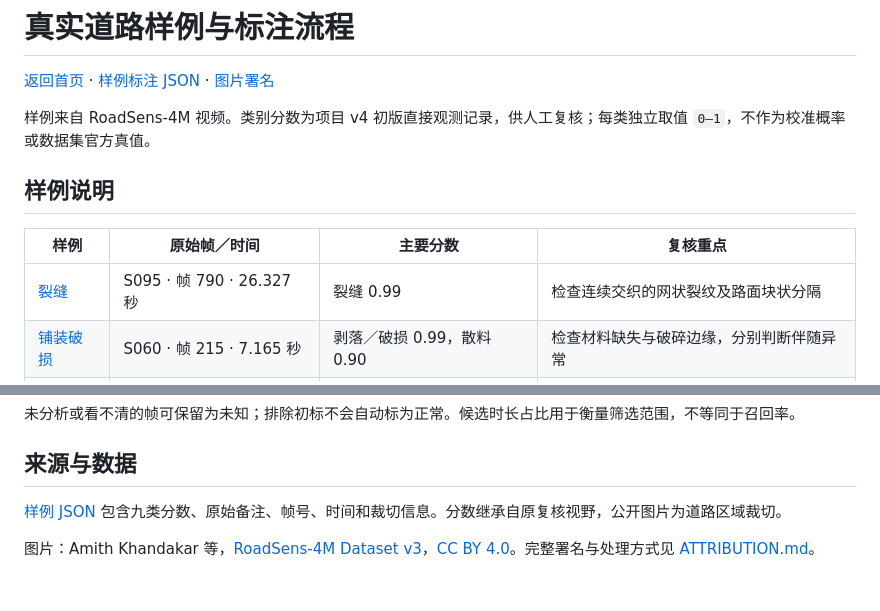
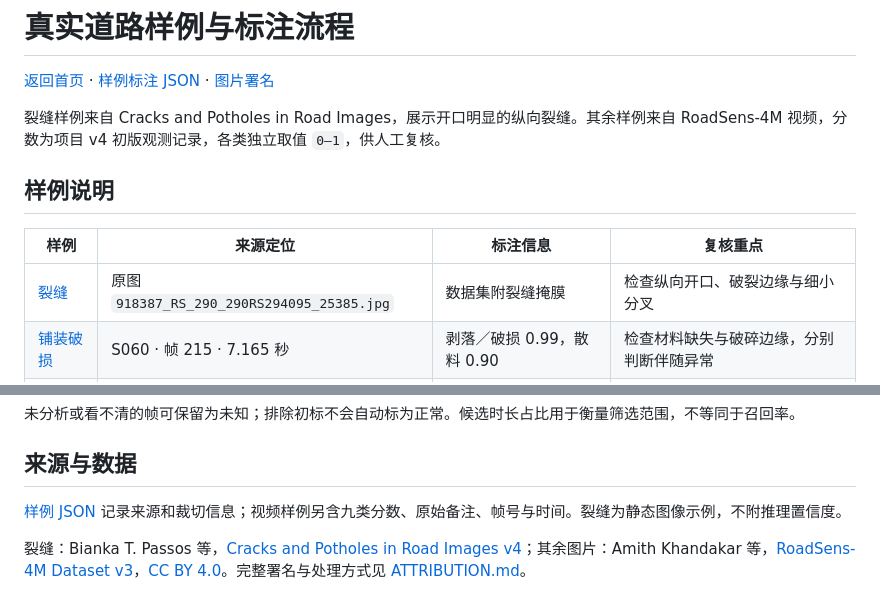
Before and after one commit to RiT-SS/RoadLabelStudio, a Markdown page: docs/real-examples.md, 2 parts joined by grey strips. Rendered like a GitHub page.

```diff
--- a/docs/real-examples.md
+++ b/docs/real-examples.md
@@ -2,13 +2,13 @@
 
 [返回首页](../README.md) · [样例标注 JSON](real-examples.json) · [图片署名](images/real/ATTRIBUTION.md)
 
-样例来自 RoadSens-4M 视频。类别分数为项目 v4 初版直接观测记录，供人工复核；每类独立取值 `0–1`，不作为校准概率或数据集官方真值。
+裂缝样例来自 Cracks and Potholes in Road Images，展示开口明显的纵向裂缝。其余样例来自 RoadSens-4M 视频，分数为项目 v4 初版观测记录，各类独立取值 `0–1`，供人工复核。
 
 ## 样例说明
 
-| 样例 | 原始帧／时间 | 主要分数 | 复核重点 |
+| 样例 | 来源定位 | 标注信息 | 复核重点 |
 | --- | --- | --- | --- |
-| [裂缝](images/real/cracks-net.jpg) | S095 · 帧 790 · 26.327 秒 | 裂缝 0.99 | 检查连续交织的网状裂纹及路面块状分隔 |
+| [裂缝](images/real/cracks-open.jpg) | 原图 `918387_RS_290_290RS294095_25385.jpg` | 数据集附裂缝掩膜 | 检查纵向开口、破裂边缘与细小分叉 |
 | [铺装破损](images/real/breakage.jpg) | S060 · 帧 215 · 7.165 秒 | 剥落／破损 0.99，散料 0.90 | 检查材料缺失与破碎边缘，分别判断伴随异常 |
 | [积水](images/real/water.jpg) | S034 · 帧 91 · 3.033 秒 | 积水 0.95 | 确认水面，坑洞判断另查可见证据 |
 | [正常对照](images/real/normal.jpg) | S059 · 帧 163 · 5.432 秒 | 正常 0.90 | 标线和阴影不计异常 |
@@ -34,6 +34,6 @@
 
 ## 来源与数据
 
-[样例 JSON](real-examples.json) 包含九类分数、原始备注、帧号、时间和裁切信息。分数继承自原复核视野，公开图片为道路区域裁切。
+[样例 JSON](real-examples.json) 记录来源和裁切信息；视频样例另含九类分数、原始备注、帧号与时间。裂缝为静态图像示例，不附推理置信度。
 
-图片：Amith Khandakar 等，[RoadSens-4M Dataset v3](https://figshare.com/articles/dataset/RoadSens-4M_Dataset/30341143/3)，[CC BY 4.0](https://creativecommons.org/licenses/by/4.0/)。完整署名与处理方式见 [ATTRIBUTION.md](images/real/ATTRIBUTION.md)。
+裂缝：Bianka T. Passos 等，[Cracks and Potholes in Road Images v4](https://data.mendeley.com/datasets/t576ydh9v8/4)；其余图片：Amith Khandakar 等，[RoadSens-4M Dataset v3](https://figshare.com/articles/dataset/RoadSens-4M_Dataset/30341143/3)，[CC BY 4.0](https://creativecommons.org/licenses/by/4.0/)。完整署名与处理方式见 [ATTRIBUTION.md](images/real/ATTRIBUTION.md)。
```
Also changed, not shown: README.md (+4 -4 lines), docs/images/real/cracks-net.jpg (deleted), docs/images/real/cracks-open.jpg (added), 2 other files.
